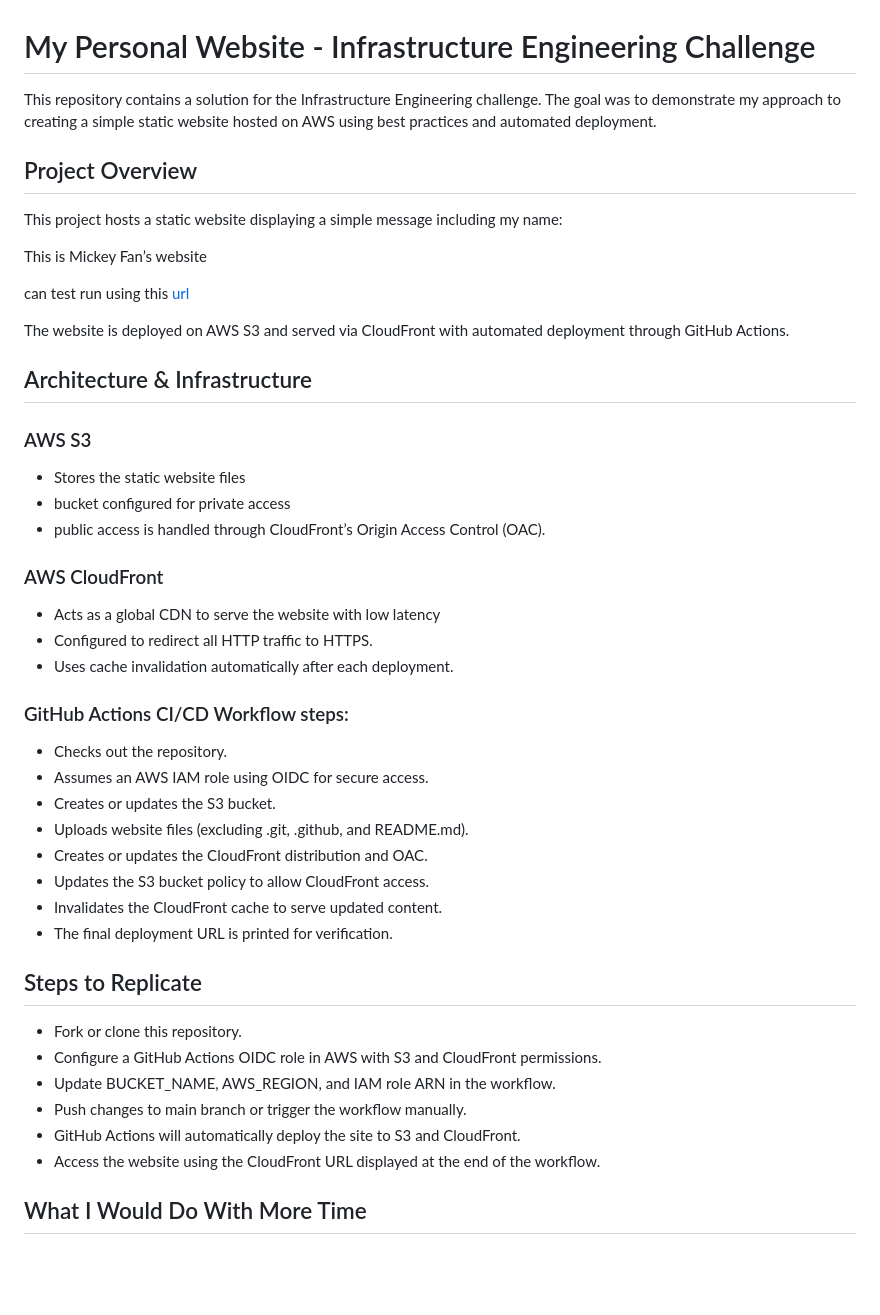
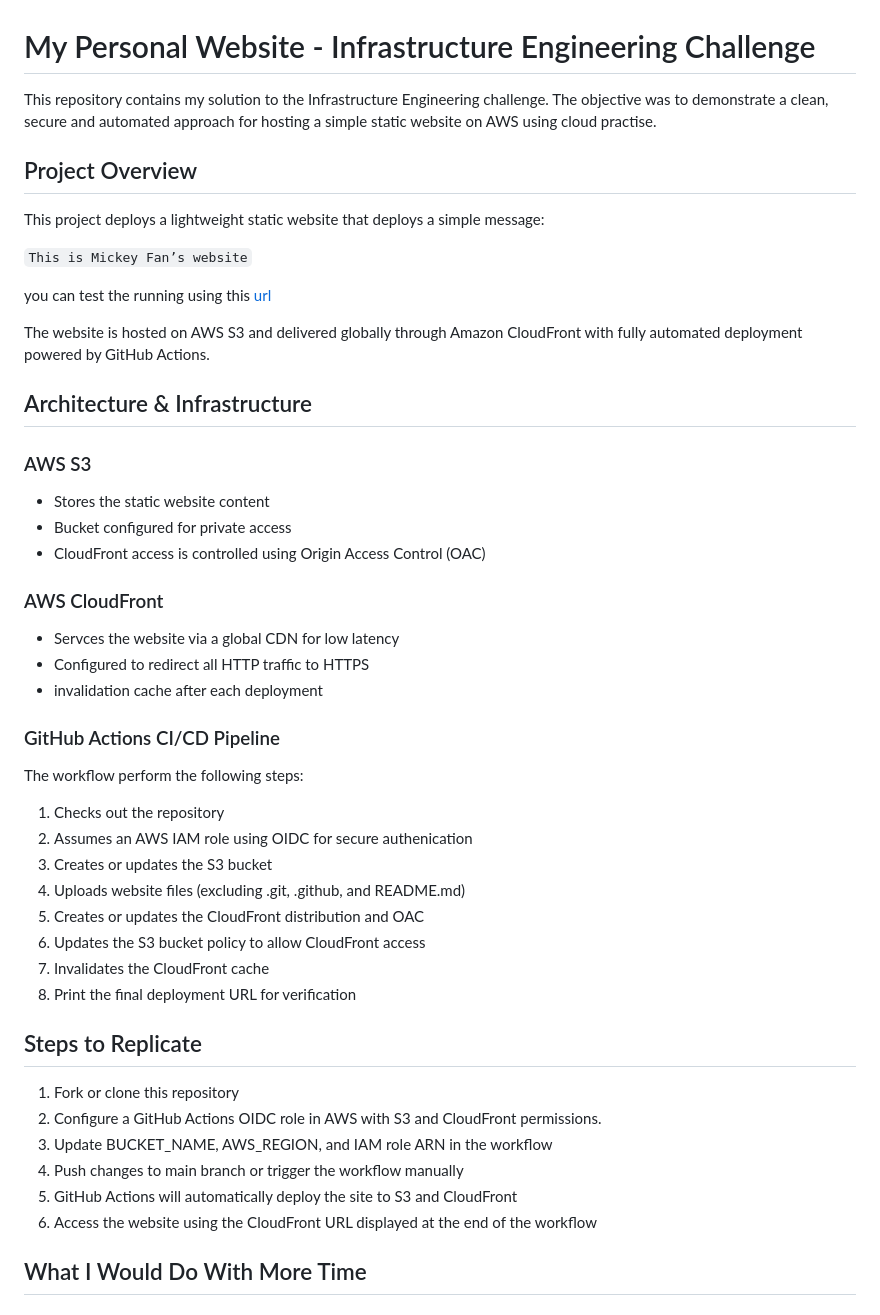
Before and after one commit to mickeyfan01/myweb, a Markdown page: README.md, the part around one of its changes. GitHub-like rendering; blank space fills up the shorter version.

````diff
--- a/README.md
+++ b/README.md
@@ -1,47 +1,48 @@
 # My Personal Website - Infrastructure Engineering Challenge
 
-This repository contains a solution for the Infrastructure Engineering challenge. The goal was to demonstrate my approach to creating a simple static website hosted on AWS using best practices and automated deployment.
+This repository contains my solution to the Infrastructure Engineering challenge. The objective was to demonstrate a clean, secure and automated approach for hosting a simple static website on AWS using cloud practise.
 
 
 ## Project Overview
 
-This project hosts a static website displaying a simple message including my name:
+This project deploys a lightweight static website that deploys a simple message:
 
-This is Mickey Fan’s website
+``` This is Mickey Fan’s website ```
 
-can test run using this [url](https://dd054gwpxvlkp.cloudfront.net/)
+you can test the running using this [url](https://dd054gwpxvlkp.cloudfront.net/)
 
-The website is deployed on AWS S3 and served via CloudFront with automated deployment through GitHub Actions.
+The website is hosted on AWS S3 and delivered globally through Amazon CloudFront with fully automated deployment powered by GitHub Actions.
 
 ## Architecture & Infrastructure
 
 ### AWS S3
-- Stores the static website files
-- bucket configured for private access
-- public access is handled through CloudFront’s Origin Access Control (OAC).
+- Stores the static website content
+- Bucket configured for private access
+- CloudFront access is controlled using Origin Access Control (OAC)
 
 ### AWS CloudFront
-- Acts as a global CDN to serve the website with low latency
-- Configured to redirect all HTTP traffic to HTTPS.
-- Uses cache invalidation automatically after each deployment.
+- Servces the website via a global CDN for low latency
+- Configured to redirect all HTTP traffic to HTTPS
+- invalidation cache after each deployment
 
-### GitHub Actions CI/CD Workflow steps:
-- Checks out the repository.
-- Assumes an AWS IAM role using OIDC for secure access.
-- Creates or updates the S3 bucket.
-- Uploads website files (excluding .git, .github, and README.md).
-- Creates or updates the CloudFront distribution and OAC.
-- Updates the S3 bucket policy to allow CloudFront access.
-- Invalidates the CloudFront cache to serve updated content.
-- The final deployment URL is printed for verification.
+### GitHub Actions CI/CD Pipeline
+The workflow perform the following steps:
+1. Checks out the repository
+2. Assumes an AWS IAM role using OIDC for secure authenication
+3. Creates or updates the S3 bucket
+4. Uploads website files (excluding .git, .github, and README.md)
+5. Creates or updates the CloudFront distribution and OAC
+6. Updates the S3 bucket policy to allow CloudFront access
+7. Invalidates the CloudFront cache
+8. Print the final deployment URL for verification
 
 ## Steps to Replicate
-- Fork or clone this repository.
-- Configure a GitHub Actions OIDC role in AWS with S3 and CloudFront permissions.
-- Update BUCKET_NAME, AWS_REGION, and IAM role ARN in the workflow.
-- Push changes to main branch or trigger the workflow manually.
-- GitHub Actions will automatically deploy the site to S3 and CloudFront.
-- Access the website using the CloudFront URL displayed at the end of the workflow.
+1. Fork or clone this repository
+2. Configure a GitHub Actions OIDC role in AWS with S3 and CloudFront permissions.
+3. Update BUCKET_NAME, AWS_REGION, and IAM role ARN in the workflow
+4. Push changes to main branch or trigger the workflow manually
+5. GitHub Actions will automatically deploy the site to S3 and CloudFront
+6. Access the website using the CloudFront URL displayed at the end of the workflow
 
 
 ## What I Would Do With More Time
````
Also changed, not shown: other parts of README.md (+7 -9 lines).
